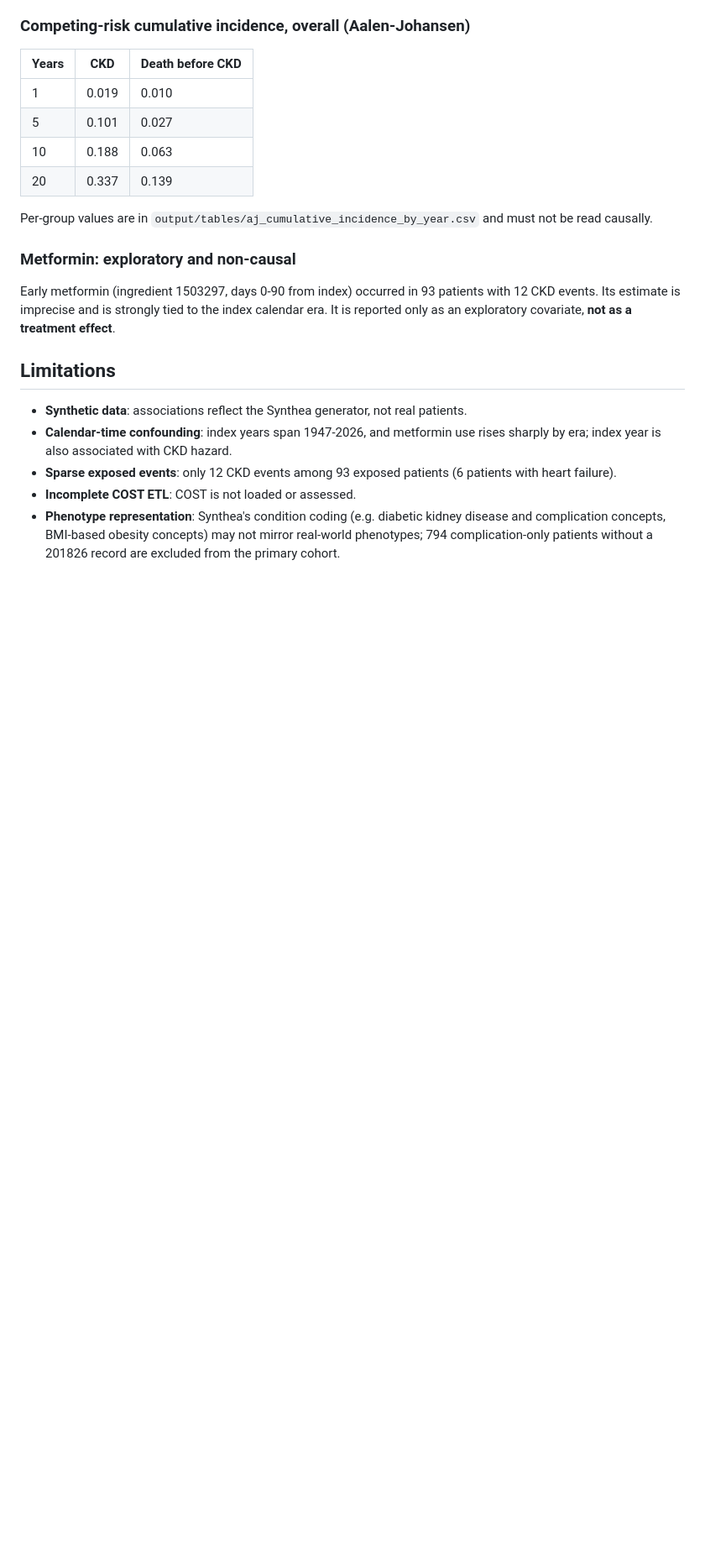
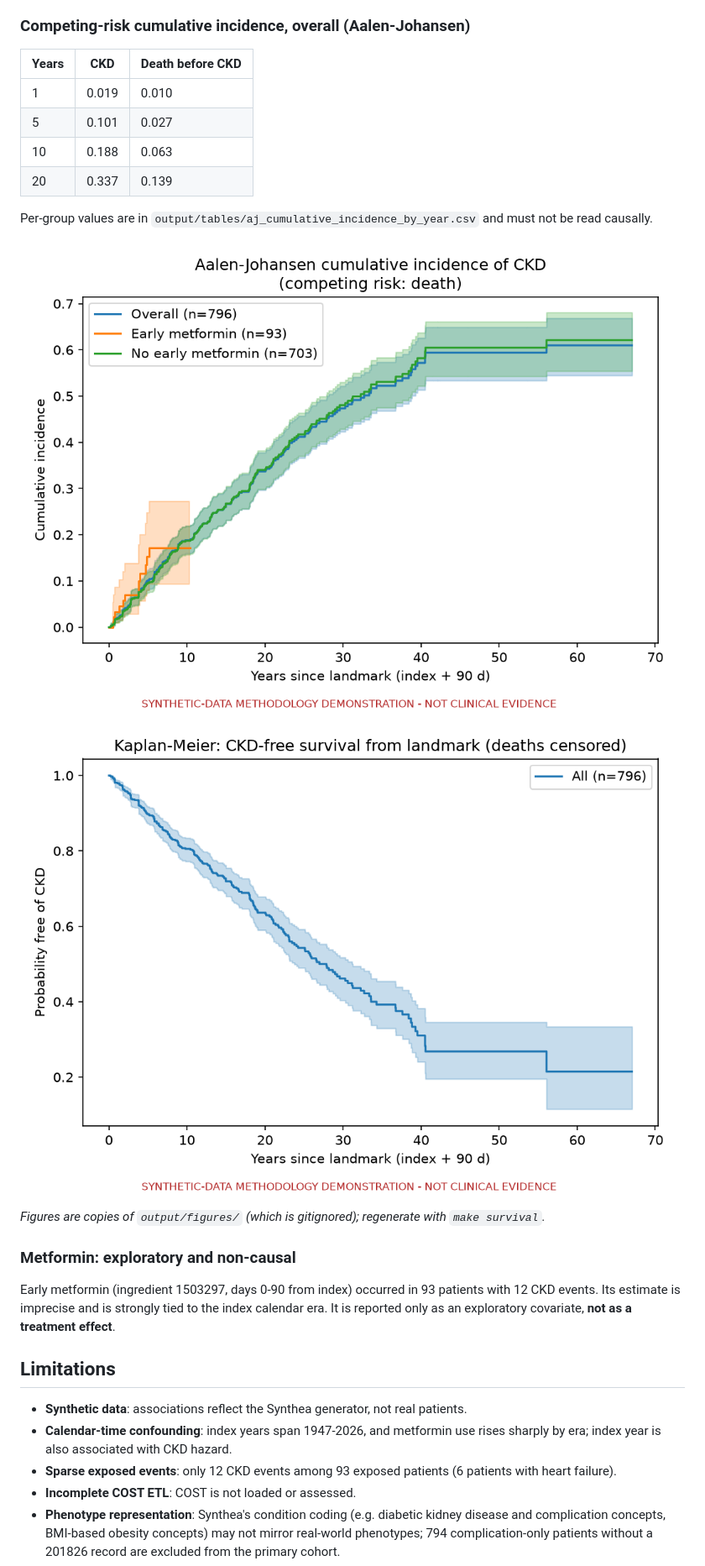
Before and after one commit to santur90/Synthea-to-OMOP, a Markdown page: README.md, the part around one of its changes. Shown at 84% size. GitHub-like rendering; pictures changed too: docs/figures/aj_cumulative_incidence_ckd.png (added), docs/figures/km_ckd_free_overall.png (added); blank space fills up the shorter version.

Commit message:
Polish README: title, mermaid architecture, embedded figures, clearer DQD counts

```diff
--- a/README.md
+++ b/README.md
@@ -100,6 +110,12 @@ Schoenfeld proportional-hazards test (rank time): only hypertension was flagged
 | 20 | 0.337 | 0.139 |
 
 Per-group values are in `output/tables/aj_cumulative_incidence_by_year.csv` and must not be read causally.
+
+![CKD cumulative incidence with death as competing risk](docs/figures/aj_cumulative_incidence_ckd.png)
+
+![Kaplan-Meier CKD-free survival](docs/figures/km_ckd_free_overall.png)
+
+*Figures are copies of `output/figures/` (which is gitignored); regenerate with `make survival`.*
 
 ### Metformin: exploratory and non-causal
 Early metformin (ingredient 1503297, days 0-90 from index) occurred in 93 patients with 12 CKD events. Its estimate is imprecise and is strongly tied to the index calendar era. It is reported only as an exploratory covariate, **not as a treatment effect**.
```
Also changed, not shown: other parts of README.md (+16 -6 lines), docs/figures/cox_primary_ckd_forest.png (added).
